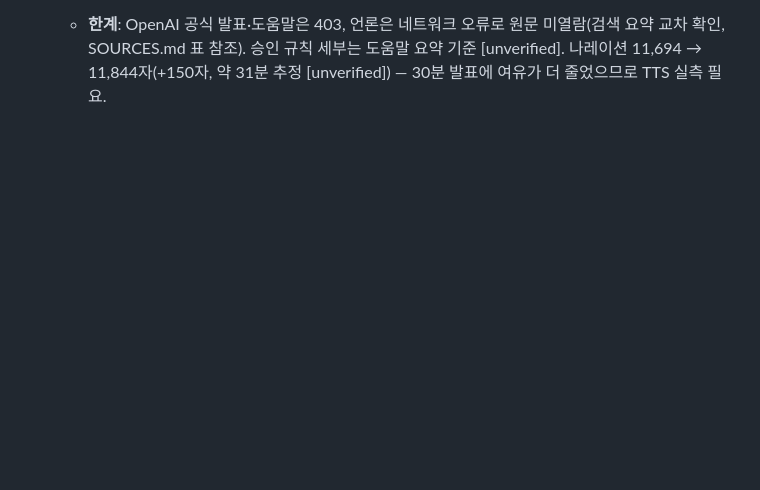
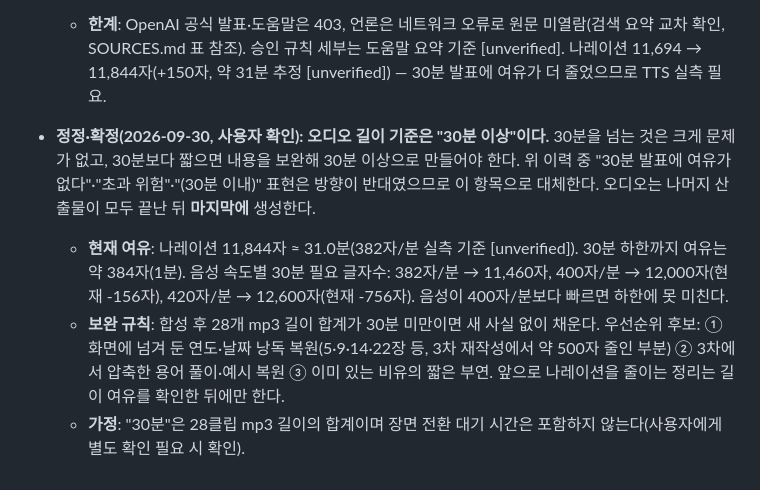
Before and after one commit to yjj3019/BotStory, a Markdown page: edu/why-ai-bots/PROGRESS.md, the part around the change. Rendered like a GitHub page; blank space fills up the shorter version.

Commit message:
docs(edu): 오디오 길이 기준 정정 — 30분 이상 필수(초과는 무방), 현재 여유와 보완 규칙 기록 (#10)
- 이전 기록의 '초과 위험/30분 이내' 표현이 반대 방향이라 정정
- 나레이션 11,844자 약 31.0분, 하한까지 여유 약 384자, 음성 속도별 필요 글자수 표 기록
- 미만일 때 새 사실 없이 채우는 보완 후보 우선순위 기록

Co-authored-by: Claude Sonnet 5.5 <noreply@anthropic.com>

```diff
--- a/edu/why-ai-bots/PROGRESS.md
+++ b/edu/why-ai-bots/PROGRESS.md
@@ -102,3 +102,8 @@
 
 - 결정(2026-09-30, OpenAI dots 반영): 발표 전날(미국 기준 9/29) 출시된 OpenAI dots를 조사해 **새 화면 없이 최소 반영**했다(화면을 추가하면 28→29클립·오디오 번호가 흔들려 위험). 24장 전망 "개인 비서 대중화" 항목에 "새 사례: OpenAI dots (2026-09-29 발표)", 하단 출처 줄에 "복수 매체 보도 기준", 24장 나레이션에 "OpenAI 발표에 따르면 자기 클라우드 컴퓨터에서 계속 일하는 에이전트이고 위험한 행동에는 승인 규칙이 붙는다", 엔딩에 "구월 이십구일에도 OpenAI가 dots를 내놨죠" 한 문장. 비교표·요금·지역·모델명·$500 티어는 쓰지 않음. 서사 잠금 유지. 감사 4개 해상도 × 28상태 0건.
   - **한계**: OpenAI 공식 발표·도움말은 403, 언론은 네트워크 오류로 원문 미열람(검색 요약 교차 확인, SOURCES.md 표 참조). 승인 규칙 세부는 도움말 요약 기준 [unverified]. 나레이션 11,694 → 11,844자(+150자, 약 31분 추정 [unverified]) — 30분 발표에 여유가 더 줄었으므로 TTS 실측 필요.
+
+- **정정·확정(2026-09-30, 사용자 확인): 오디오 길이 기준은 "30분 이상"이다.** 30분을 넘는 것은 크게 문제가 없고, 30분보다 짧으면 내용을 보완해 30분 이상으로 만들어야 한다. 위 이력 중 "30분 발표에 여유가 없다"·"초과 위험"·"(30분 이내)" 표현은 방향이 반대였으므로 이 항목으로 대체한다. 오디오는 나머지 산출물이 모두 끝난 뒤 **마지막에** 생성한다.
+  - **현재 여유**: 나레이션 11,844자 ≈ 31.0분(382자/분 실측 기준 [unverified]). 30분 하한까지 여유는 약 384자(1분). 음성 속도별 30분 필요 글자수: 382자/분 → 11,460자, 400자/분 → 12,000자(현재 -156자), 420자/분 → 12,600자(현재 -756자). 음성이 400자/분보다 빠르면 하한에 못 미친다.
+  - **보완 규칙**: 합성 후 28개 mp3 길이 합계가 30분 미만이면 새 사실 없이 채운다. 우선순위 후보: ① 화면에 넘겨 둔 연도·날짜 낭독 복원(5·9·14·22장 등, 3차 재작성에서 약 500자 줄인 부분) ② 3차에서 압축한 용어 풀이·예시 복원 ③ 이미 있는 비유의 짧은 부연. 앞으로 나레이션을 줄이는 정리는 길이 여유를 확인한 뒤에만 한다.
+  - **가정**: "30분"은 28클립 mp3 길이의 합계이며 장면 전환 대기 시간은 포함하지 않는다(사용자에게 별도 확인 필요 시 확인).
```
